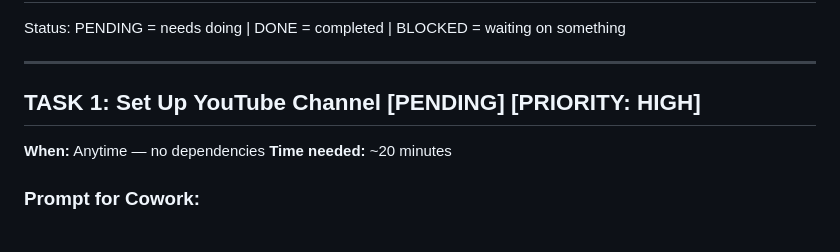
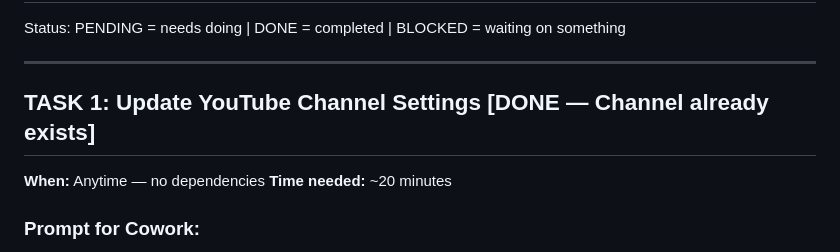
Before and after one commit to pvillarreal23/youtube-empire, a Markdown page: cowork/task-queue.md, the part around the change. Rendered like a GitHub page.

Commit message:
Update cowork task queue: mark YouTube channel as existing
https://claude.ai/code/session_01XcEBCRYY5QqmoSfVdhwebw

```diff
--- a/cowork/task-queue.md
+++ b/cowork/task-queue.md
@@ -4,7 +4,7 @@ Status: PENDING = needs doing | DONE = completed | BLOCKED = waiting on somethin
 
 ---
 
-## TASK 1: Set Up YouTube Channel [PENDING] [PRIORITY: HIGH]
+## TASK 1: Update YouTube Channel Settings [DONE — Channel already exists]
 **When:** Anytime — no dependencies
 **Time needed:** ~20 minutes
 
```
